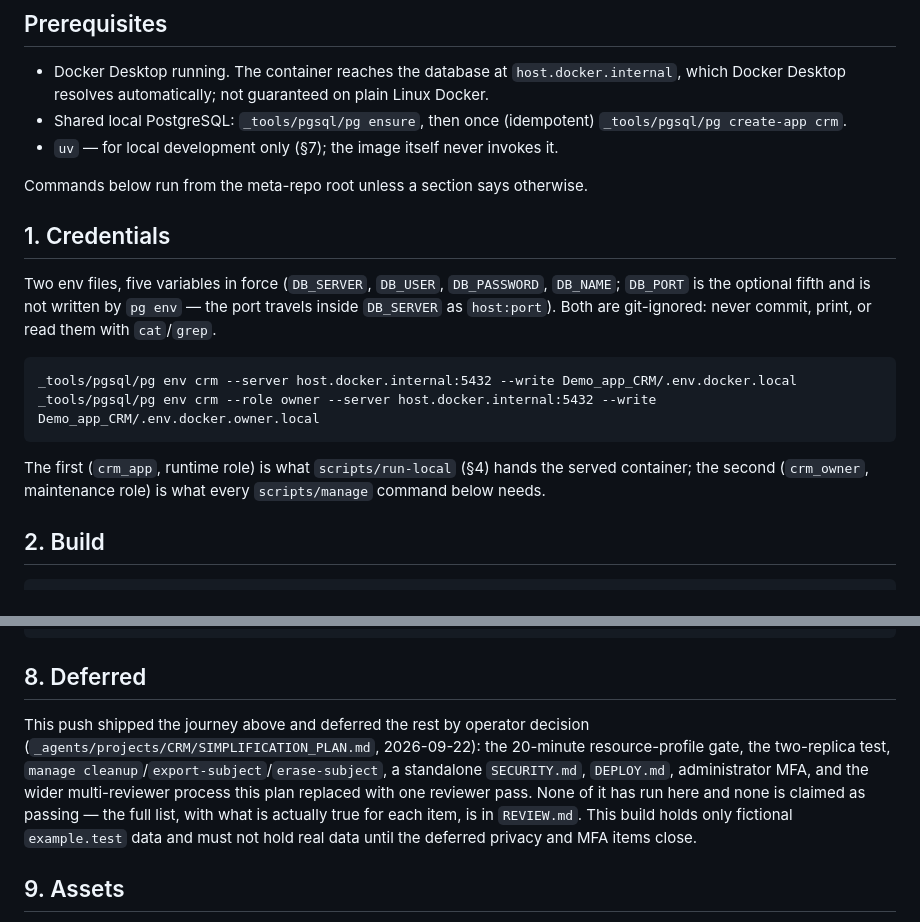
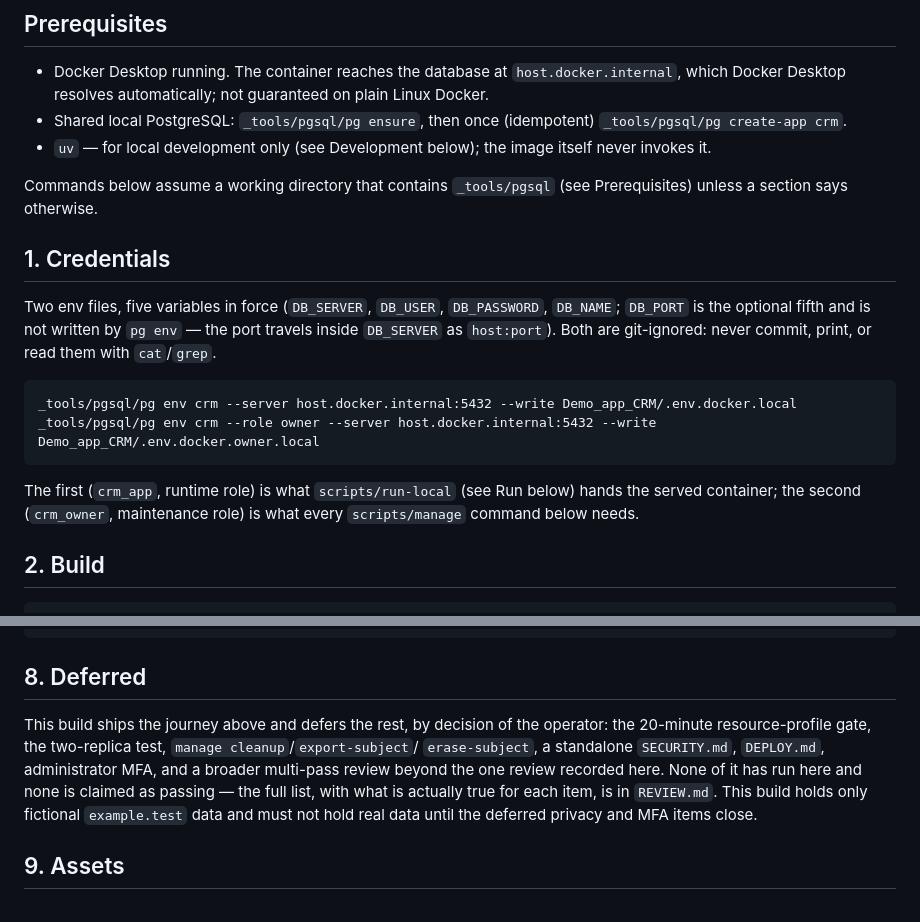
Before and after one commit to Ratio1/Demo_app_CRM, a Markdown page: README.md, 2 parts joined by grey strips. GitHub-like rendering.

Commit message:
README: remove meta-repo planning references
The README pointed at a workspace planning document by path
(SIMPLIFICATION_PLAN.md under the wrapper's internal project folder) and
used internal section-citation shorthand and "the meta-repo root" framing
that only make sense inside that wrapper checkout. Rewrite these in plain,
self-contained wording so a standalone clone of this repository reads on
its own:

- "(paragraph 7)"/"(paragraph 4)" citations become plain cross-references
  to the README's own Development/Run sections.
- "Commands below run from the meta-repo root" becomes a description of
  the actual prerequisite: a working directory that contains
  `_tools/pgsql`.
- The Deferred section states what is shipped and what is deferred in
  plain words, with no reference to the planning document or its section
  numbering; the decision is attributed to the operator without citing
  where it was recorded.

Every command is unchanged; only prose framing was rewritten.

````diff
--- a/README.md
+++ b/README.md
@@ -12,9 +12,10 @@ mutation is a plain form `POST`), psycopg3 + psycopg-pool, uvicorn.
   Docker Desktop resolves automatically; not guaranteed on plain Linux Docker.
 - Shared local PostgreSQL: `_tools/pgsql/pg ensure`, then once (idempotent) `_tools/pgsql/pg
   create-app crm`.
-- `uv` — for local development only (§7); the image itself never invokes it.
+- `uv` — for local development only (see Development below); the image itself never invokes it.
 
-Commands below run from the meta-repo root unless a section says otherwise.
+Commands below assume a working directory that contains `_tools/pgsql` (see Prerequisites)
+unless a section says otherwise.
 
 ## 1. Credentials
 
@@ -28,8 +29,9 @@ _tools/pgsql/pg env crm --server host.docker.internal:5432 --write Demo_app_CRM/
 _tools/pgsql/pg env crm --role owner --server host.docker.internal:5432 --write Demo_app_CRM/.env.docker.owner.local
 ```
 
-The first (`crm_app`, runtime role) is what `scripts/run-local` (§4) hands the served container;
-the second (`crm_owner`, maintenance role) is what every `scripts/manage` command below needs.
+The first (`crm_app`, runtime role) is what `scripts/run-local` (see Run below) hands the
+served container; the second (`crm_owner`, maintenance role) is what every `scripts/manage`
+command below needs.
 
 ## 2. Build
 
@@ -165,14 +167,13 @@ A bare `pytest` is not a supported invocation — credentials only ever reach a
 
 ## 8. Deferred
 
-This push shipped the journey above and deferred the rest by operator decision
-(`_agents/projects/CRM/SIMPLIFICATION_PLAN.md`, 2026-09-22): the 20-minute resource-profile gate,
-the two-replica test, `manage cleanup`/`export-subject`/`erase-subject`, a standalone
-`SECURITY.md`, `DEPLOY.md`, administrator MFA, and the wider multi-reviewer process this plan
-replaced with one reviewer pass. None of it has run here and none is claimed as passing — the
-full list, with what is actually true for each item, is in `REVIEW.md`. This build holds only
-fictional `example.test` data and must not hold real data until the deferred privacy and MFA
-items close.
+This build ships the journey above and defers the rest, by decision of the operator: the
+20-minute resource-profile gate, the two-replica test, `manage cleanup`/`export-subject`/
+`erase-subject`, a standalone `SECURITY.md`, `DEPLOY.md`, administrator MFA, and a broader
+multi-pass review beyond the one review recorded here. None of it has run here and none is
+claimed as passing — the full list, with what is actually true for each item, is in
+`REVIEW.md`. This build holds only fictional `example.test` data and must not hold real data
+until the deferred privacy and MFA items close.
 
 ## 9. Assets
 
````
